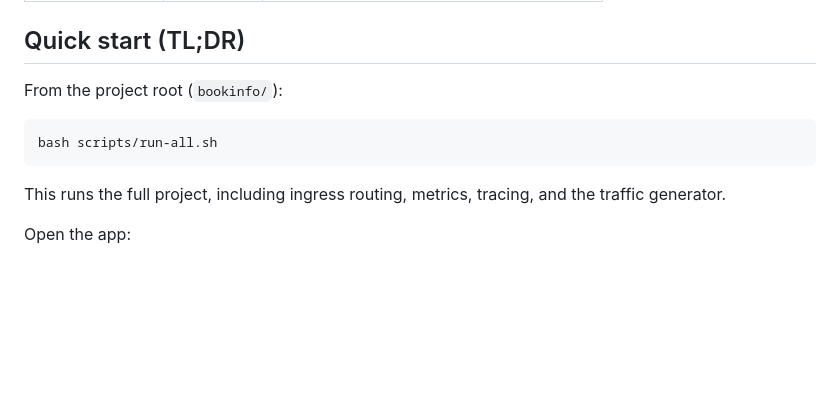
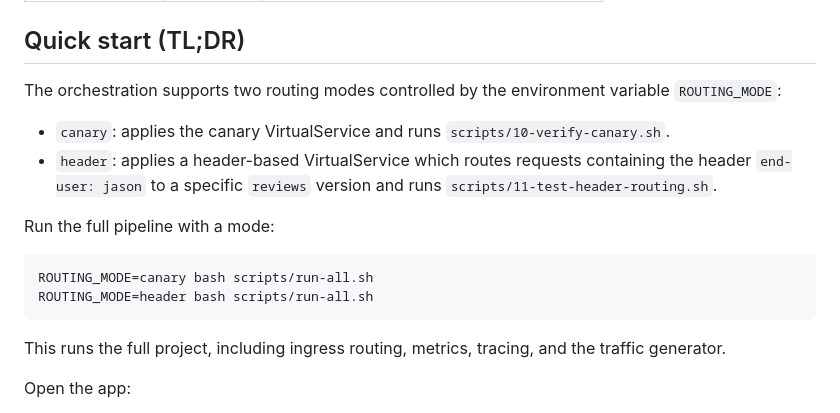
Before and after one commit to Tebansus/PF3882-I-2026_Proyecto_Diego_Esteban_Emmanuel, a Markdown page: README.md, the part around the change. Rendered like a GitHub page; blank space fills up the shorter version.

Commit message:
Esteban, Diego, Emmanuel Update ROUTING_MODE documentation in README

````diff
--- a/README.md
+++ b/README.md
@@ -74,10 +74,16 @@ Single control-plane node with three host port mappings:
 
 ## Quick start (TL;DR)
 
-From the project root (`bookinfo/`):
+The orchestration supports two routing modes controlled by the environment variable `ROUTING_MODE`:
+
+- `canary`: applies the canary VirtualService and runs `scripts/10-verify-canary.sh`.
+- `header`: applies a header-based VirtualService which routes requests containing the header `end-user: jason` to a specific `reviews` version and runs `scripts/11-test-header-routing.sh`.
+
+Run the full pipeline with a mode:
 
 ```bash
-bash scripts/run-all.sh
+ROUTING_MODE=canary bash scripts/run-all.sh
+ROUTING_MODE=header bash scripts/run-all.sh
 ```
 
 This runs the full project, including ingress routing, metrics, tracing, and the traffic generator.
````
